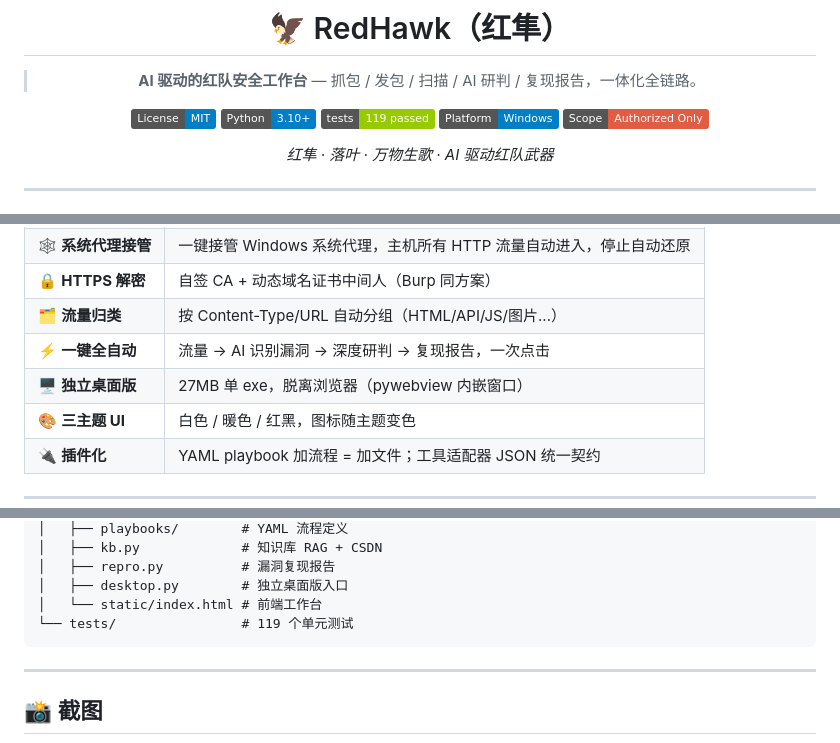
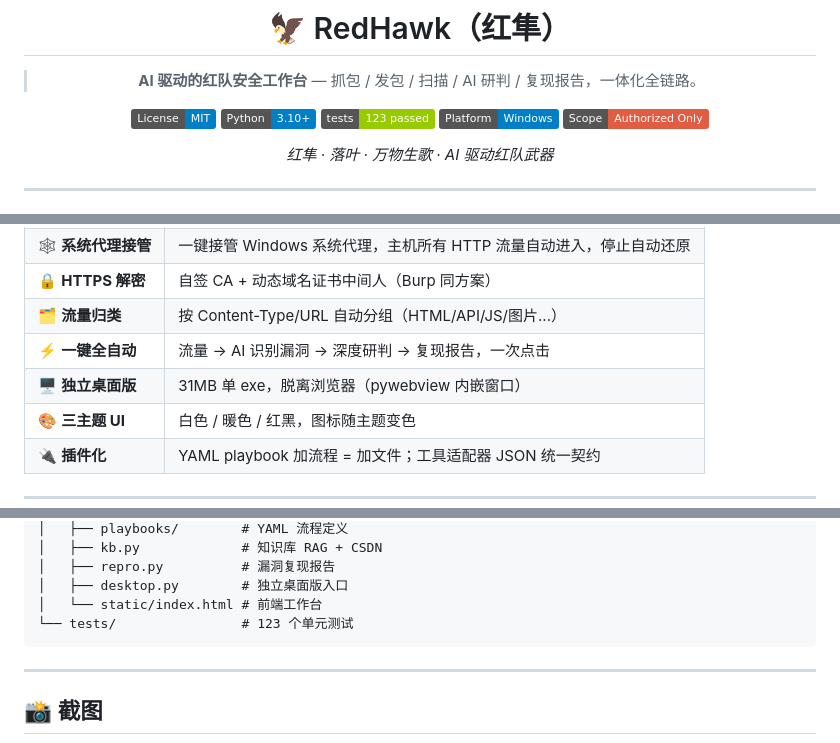
Before and after one commit to whisperBrocade/RedHawk, a Markdown page: README.md, 3 parts joined by grey strips. Rendered like a GitHub page; badges without logos.

Commit message:
docs: sync README test count (119->123) and exe size (27->31MB)

````diff
--- a/README.md
+++ b/README.md
@@ -6,7 +6,7 @@
 
 [![License: MIT](https://img.shields.io/badge/License-MIT-blue.svg)](LICENSE)
 [![Python 3.10+](https://img.shields.io/badge/Python-3.10+-blue.svg)](https://www.python.org/)
-[![Tests](https://img.shields.io/badge/tests-119%20passed-green.svg)](src/tests)
+[![Tests](https://img.shields.io/badge/tests-123%20passed-green.svg)](src/tests)
 [![Platform](https://img.shields.io/badge/Platform-Windows-blue.svg)](https://www.microsoft.com/windows)
 [![Security](https://img.shields.io/badge/Scope-Authorized_Only-red.svg)](#-免责声明)
 
@@ -43,7 +43,7 @@ RedHawk 是一款**面向授权安全测试的 AI 一体化工作台**：
 | 🔒 **HTTPS 解密** | 自签 CA + 动态域名证书中间人（Burp 同方案） |
 | 🗂 **流量归类** | 按 Content-Type/URL 自动分组（HTML/API/JS/图片...） |
 | ⚡ **一键全自动** | 流量 → AI 识别漏洞 → 深度研判 → 复现报告，一次点击 |
-| 🖥 **独立桌面版** | 27MB 单 exe，脱离浏览器（pywebview 内嵌窗口） |
+| 🖥 **独立桌面版** | 31MB 单 exe，脱离浏览器（pywebview 内嵌窗口） |
 | 🎨 **三主题 UI** | 白色 / 暖色 / 红黑，图标随主题变色 |
 | 🔌 **插件化** | YAML playbook 加流程 = 加文件；工具适配器 JSON 统一契约 |
 
@@ -140,7 +140,7 @@ src/
 │   ├── repro.py          # 漏洞复现报告
 │   ├── desktop.py        # 独立桌面版入口
 │   └── static/index.html # 前端工作台
-└── tests/                # 119 个单元测试
+└── tests/                # 123 个单元测试
 ```
 
 ---
````
Also changed, not shown: other parts of README.md (+1 -1 lines).
